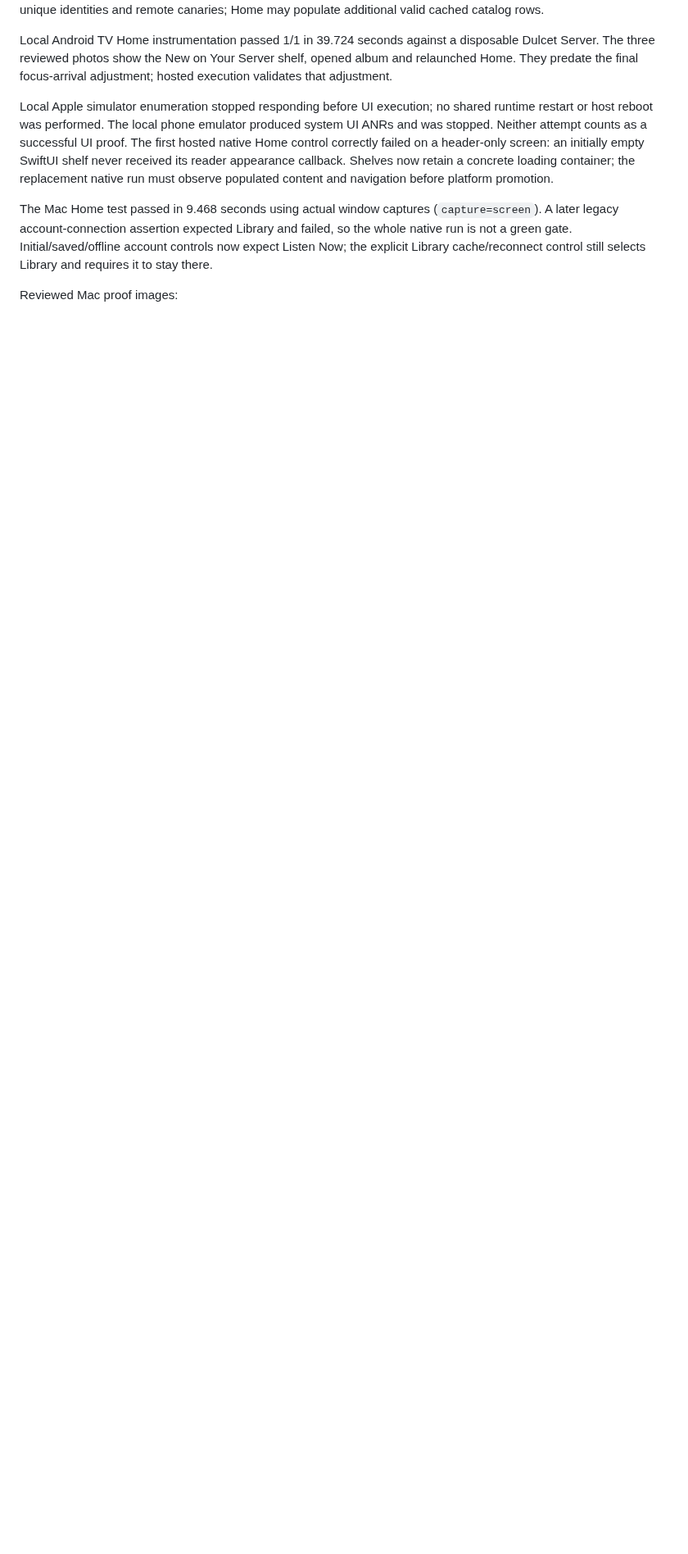
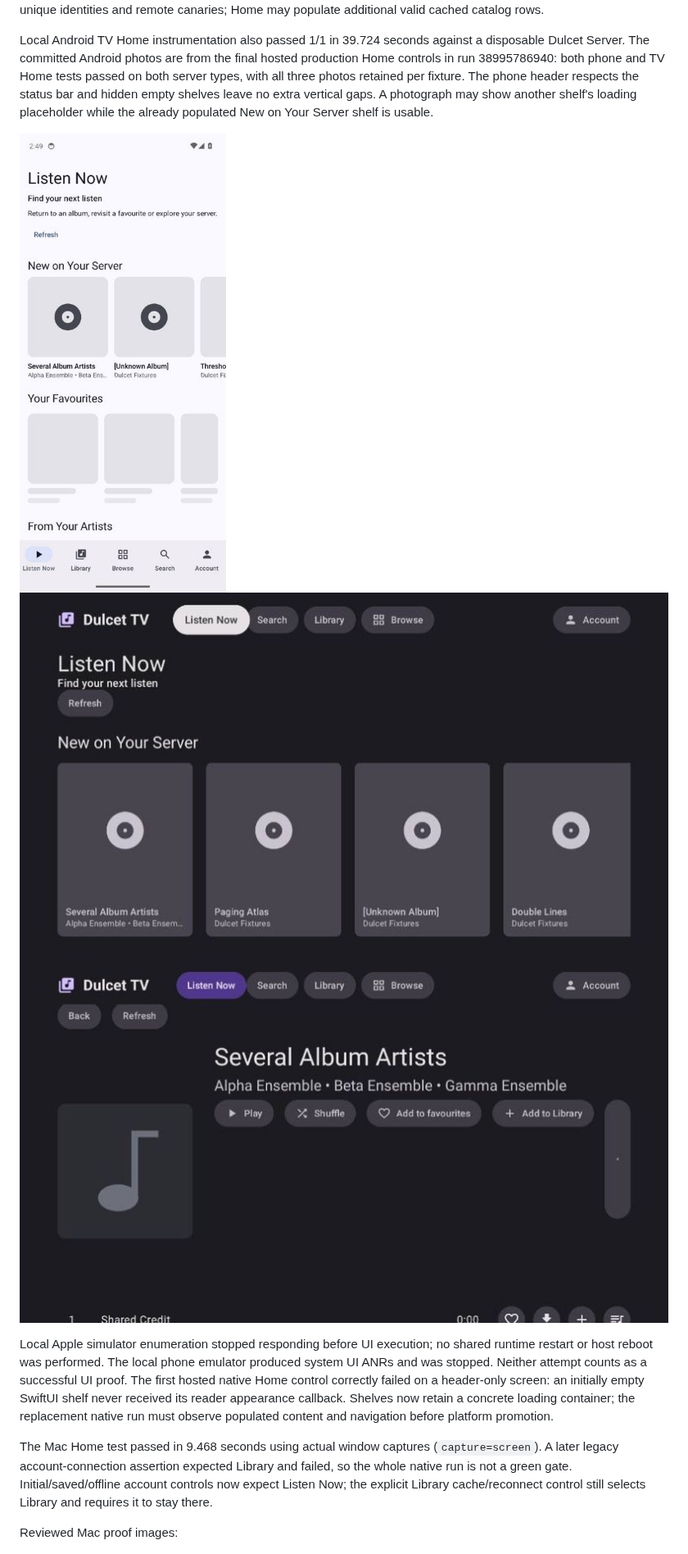
Before and after one commit to legitimate-apps/dulcet, a Markdown page: docs/evidence/listen-now.md, the part around one of its changes. Shown at 82% size. GitHub-like rendering; pictures changed too: docs/evidence/listen-now/android-phone-home.jpg (added), docs/evidence/listen-now/android-tv-album.jpg, docs/evidence/listen-now/android-tv-newest.jpg; blank space fills up the shorter version.

Commit message:
Add final Android and native phone Home runtime evidence

```diff
--- a/docs/evidence/listen-now.md
+++ b/docs/evidence/listen-now.md
@@ -108,9 +112,16 @@ Host soaks all passed 20/20 repetitions: [production Library](https://github.com
 one-character results, unique identities and remote canaries; Home may populate additional valid
 cached catalog rows.
 
-Local Android TV Home instrumentation passed 1/1 in 39.724 seconds against a disposable Dulcet
-Server. The three reviewed photos show the New on Your Server shelf, opened album and relaunched
-Home. They predate the final focus-arrival adjustment; hosted execution validates that adjustment.
+Local Android TV Home instrumentation also passed 1/1 in 39.724 seconds against a disposable
+Dulcet Server. The committed Android photos are from the final hosted production Home controls
+in run 38995786940: both phone and TV Home tests passed on both server types, with all three
+photos retained per fixture. The phone header respects the status bar and hidden empty shelves
+leave no extra vertical gaps. A photograph may show another shelf's loading placeholder while
+the already populated New on Your Server shelf is usable.
+
+![Android phone Listen Now](listen-now/android-phone-home.jpg)
+![Android TV Listen Now](listen-now/android-tv-newest.jpg)
+![Android TV album opened from Home](listen-now/android-tv-album.jpg)
 
 Local Apple simulator enumeration stopped responding before UI execution; no shared runtime
 restart or host reboot was performed. The local phone emulator produced system UI ANRs and was
```
Also changed, not shown: other parts of docs/evidence/listen-now.md (+14 -3 lines), docs/evidence/listen-now/android-tv-cached-home.jpg, docs/evidence/listen-now/ipad-home.jpg (added), docs/evidence/listen-now/iphone-home.jpg (added), 1 other file.
